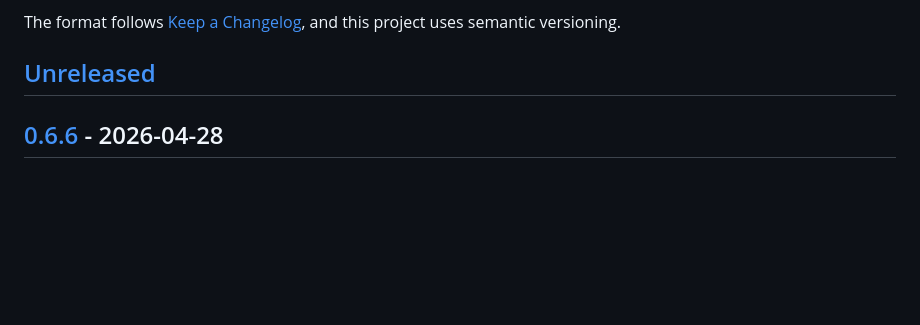
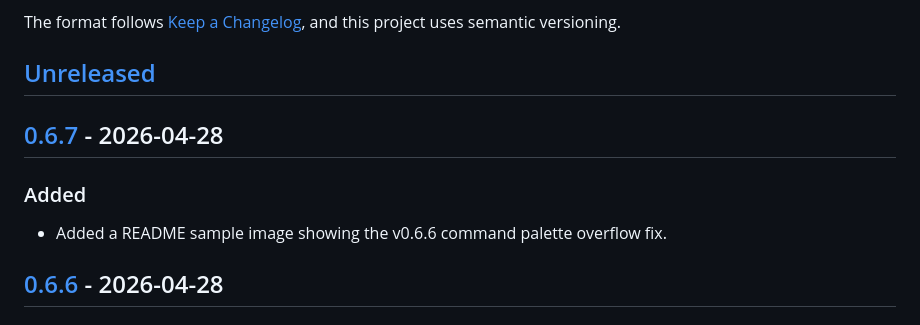
Before and after one commit to towishy/owen-editor, a Markdown page: CHANGELOG.md, the part around one of its changes. Rendered like a GitHub page; blank space fills up the shorter version.

```diff
--- a/CHANGELOG.md
+++ b/CHANGELOG.md
@@ -5,6 +5,12 @@ All notable changes to Owen Editor are documented in this file.
 The format follows [Keep a Changelog](https://keepachangelog.com/en/1.1.0/), and this project uses semantic versioning.
 
 ## [Unreleased]
+
+## [0.6.7] - 2026-04-28
+
+### Added
+
+- Added a README sample image showing the v0.6.6 command palette overflow fix.
 
 ## [0.6.6] - 2026-04-28
 
```
Also changed, not shown: other parts of CHANGELOG.md (+2 -1 lines), README.md (+7 -1 lines), screenshots/owen-editor-v0.6.6-palette-overflow.png (added), 5 other files.
